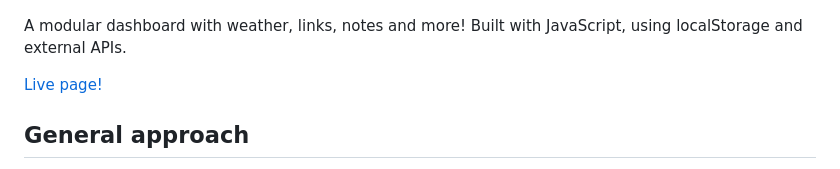
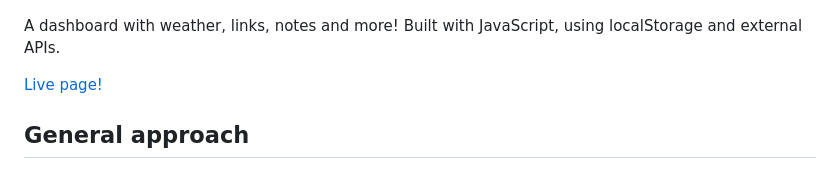
Before and after one commit to LinneaToth/dashboard, a Markdown page: README.md, the part around the change. Drawn GitHub-style.

```diff
--- a/README.md
+++ b/README.md
@@ -2,7 +2,7 @@
 
 ![Preview of Dashboard](img/preview.jpg)
 
-A modular dashboard with weather, links, notes and more! Built with JavaScript, using localStorage and external APIs.
+A dashboard with weather, links, notes and more! Built with JavaScript, using localStorage and external APIs.
 
 [Live page!](https://linneatoth.github.io/dashboard/)
 
```
